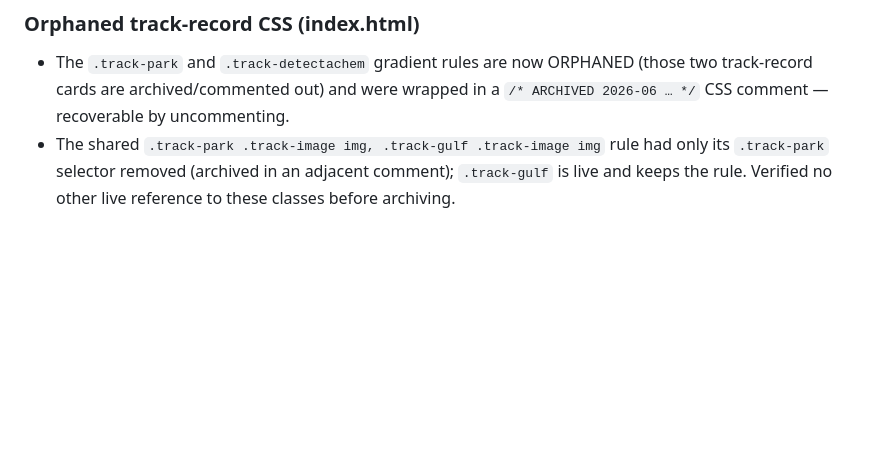
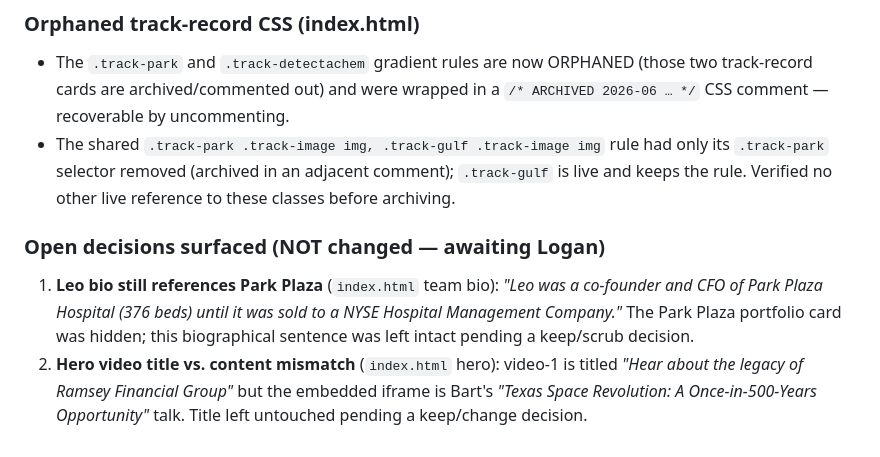
Before and after one commit to carpenterlogan3-hub/ramseyfg-website, a Markdown page: ARCHIVE_LOG.md, the part around the change. Rendered like a GitHub page; blank space fills up the shorter version.

Commit message:
docs(archive): log two open decisions surfaced for review (Leo bio Park Plaza; hero video title)
Surface-only step — no content changed. Records the Leo-bio Park Plaza sentence and the hero video title/content mismatch as pending Logan decisions.

Co-Authored-By: Claude Opus 4.8 <noreply@anthropic.com>

```diff
--- a/ARCHIVE_LOG.md
+++ b/ARCHIVE_LOG.md
@@ -190,3 +190,13 @@ outstanding, grep the repo for `data-pending`.
 - The shared `.track-park .track-image img, .track-gulf .track-image img` rule had only its
   `.track-park` selector removed (archived in an adjacent comment); `.track-gulf` is live and
   keeps the rule. Verified no other live reference to these classes before archiving.
+
+### Open decisions surfaced (NOT changed — awaiting Logan)
+1. **Leo bio still references Park Plaza** (`index.html` team bio): *"Leo was a co-founder
+   and CFO of Park Plaza Hospital (376 beds) until it was sold to a NYSE Hospital Management
+   Company."* The Park Plaza portfolio card was hidden; this biographical sentence was left
+   intact pending a keep/scrub decision.
+2. **Hero video title vs. content mismatch** (`index.html` hero): video-1 is titled
+   *"Hear about the legacy of Ramsey Financial Group"* but the embedded iframe is Bart's
+   *"Texas Space Revolution: A Once-in-500-Years Opportunity"* talk. Title left untouched
+   pending a keep/change decision.
```
